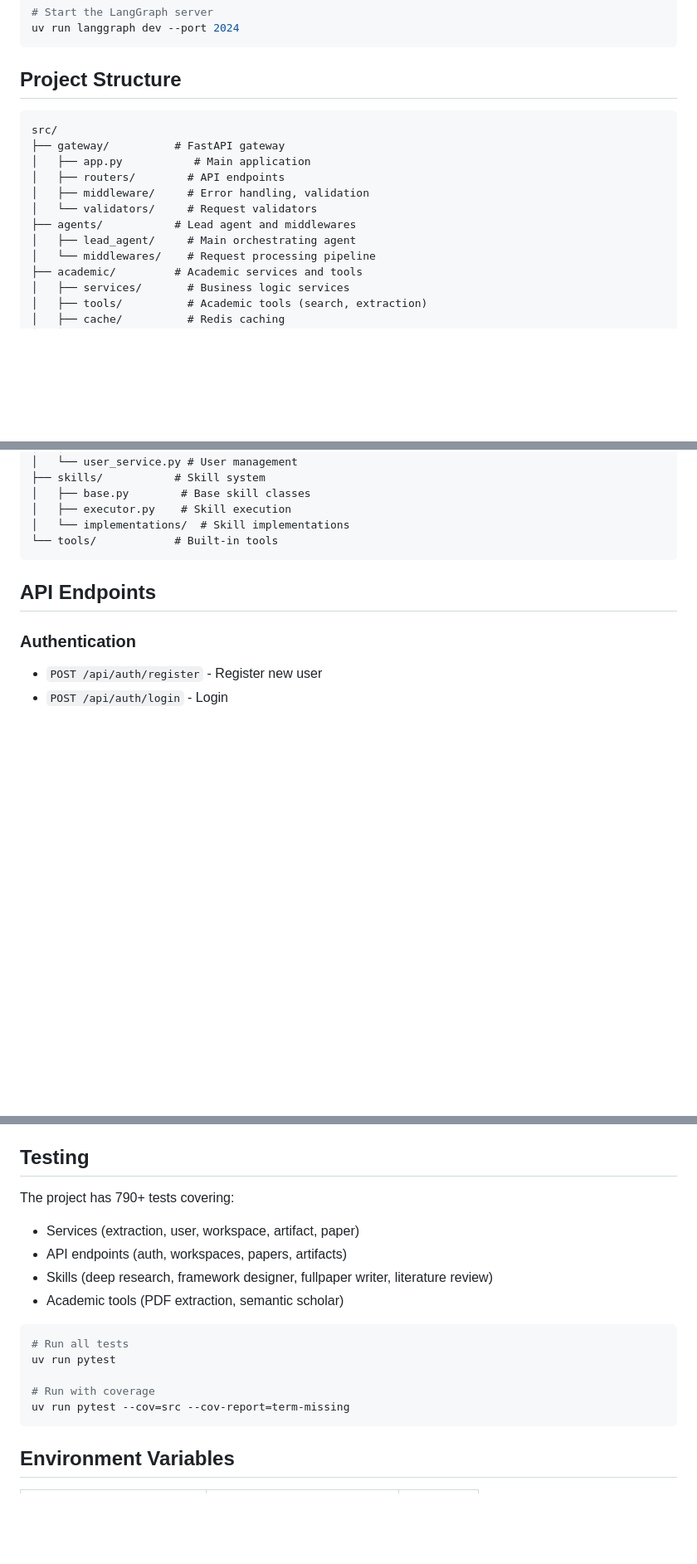
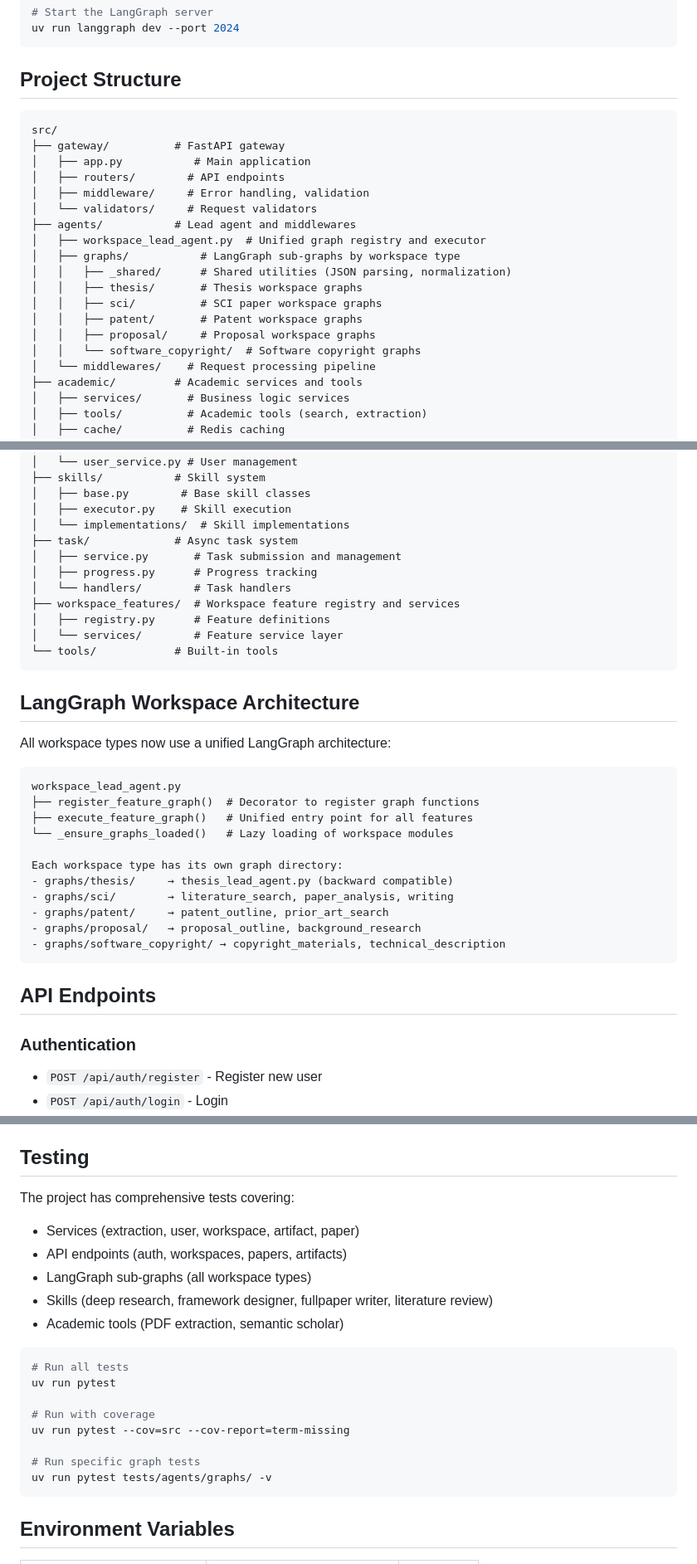
Before and after one commit to Nye-2/wenjin, a Markdown page: backend/README.md, 3 parts joined by grey strips. Shown at 83% size. Drawn GitHub-style; blank space fills up the shorter version.

Commit message:
docs: update README and add LangGraph workspace architecture doc
- Updated README.md to reflect completed LangGraph migration
- Added LangGraph workspace architecture documentation
- Documented all supported features by workspace type
- Added migration notes about removed handler files

Co-Authored-By: Claude Opus 4.6 <noreply@anthropic.com>

````diff
--- a/backend/README.md
+++ b/backend/README.md
@@ -50,6 +58,7 @@ uv run langgraph dev --port 2024
 ```
 
 ## Project Structure
+
 ```
 src/
 ├── gateway/          # FastAPI gateway
@@ -58,7 +67,14 @@ src/
 │   ├── middleware/     # Error handling, validation
 │   └── validators/     # Request validators
 ├── agents/           # Lead agent and middlewares
-│   ├── lead_agent/     # Main orchestrating agent
+│   ├── workspace_lead_agent.py  # Unified graph registry and executor
+│   ├── graphs/           # LangGraph sub-graphs by workspace type
+│   │   ├── _shared/      # Shared utilities (JSON parsing, normalization)
+│   │   ├── thesis/       # Thesis workspace graphs
+│   │   ├── sci/          # SCI paper workspace graphs
+│   │   ├── patent/       # Patent workspace graphs
+│   │   ├── proposal/     # Proposal workspace graphs
+│   │   └── software_copyright/  # Software copyright graphs
 │   └── middlewares/    # Request processing pipeline
 ├── academic/         # Academic services and tools
 │   ├── services/       # Business logic services
@@ -77,7 +93,32 @@ src/
 │   ├── base.py        # Base skill classes
 │   ├── executor.py    # Skill execution
 │   └── implementations/  # Skill implementations
+├── task/             # Async task system
+│   ├── service.py       # Task submission and management
+│   ├── progress.py      # Progress tracking
+│   └── handlers/        # Task handlers
+├── workspace_features/  # Workspace feature registry and services
+│   ├── registry.py      # Feature definitions
+│   └── services/        # Feature service layer
 └── tools/            # Built-in tools
+```
+
+## LangGraph Workspace Architecture
+
+All workspace types now use a unified LangGraph architecture:
+
+```
+workspace_lead_agent.py
+├── register_feature_graph()  # Decorator to register graph functions
+├── execute_feature_graph()   # Unified entry point for all features
+└── _ensure_graphs_loaded()   # Lazy loading of workspace modules
+
+Each workspace type has its own graph directory:
+- graphs/thesis/     → thesis_lead_agent.py (backward compatible)
+- graphs/sci/        → literature_search, paper_analysis, writing
+- graphs/patent/     → patent_outline, prior_art_search
+- graphs/proposal/   → proposal_outline, background_research
+- graphs/software_copyright/ → copyright_materials, technical_description
 ```
 
 ## API Endpoints
@@ -123,9 +164,10 @@ src/
 
 ## Testing
 
-The project has 790+ tests covering:
+The project has comprehensive tests covering:
 - Services (extraction, user, workspace, artifact, paper)
 - API endpoints (auth, workspaces, papers, artifacts)
+- LangGraph sub-graphs (all workspace types)
 - Skills (deep research, framework designer, fullpaper writer, literature review)
 - Academic tools (PDF extraction, semantic scholar)
 
@@ -135,6 +177,9 @@ uv run pytest
 
 # Run with coverage
 uv run pytest --cov=src --cov-report=term-missing
+
+# Run specific graph tests
+uv run pytest tests/agents/graphs/ -v
 ```
 
 ## Environment Variables
````
Also changed, not shown: other parts of backend/README.md (+8 -0 lines), 1 other file.
